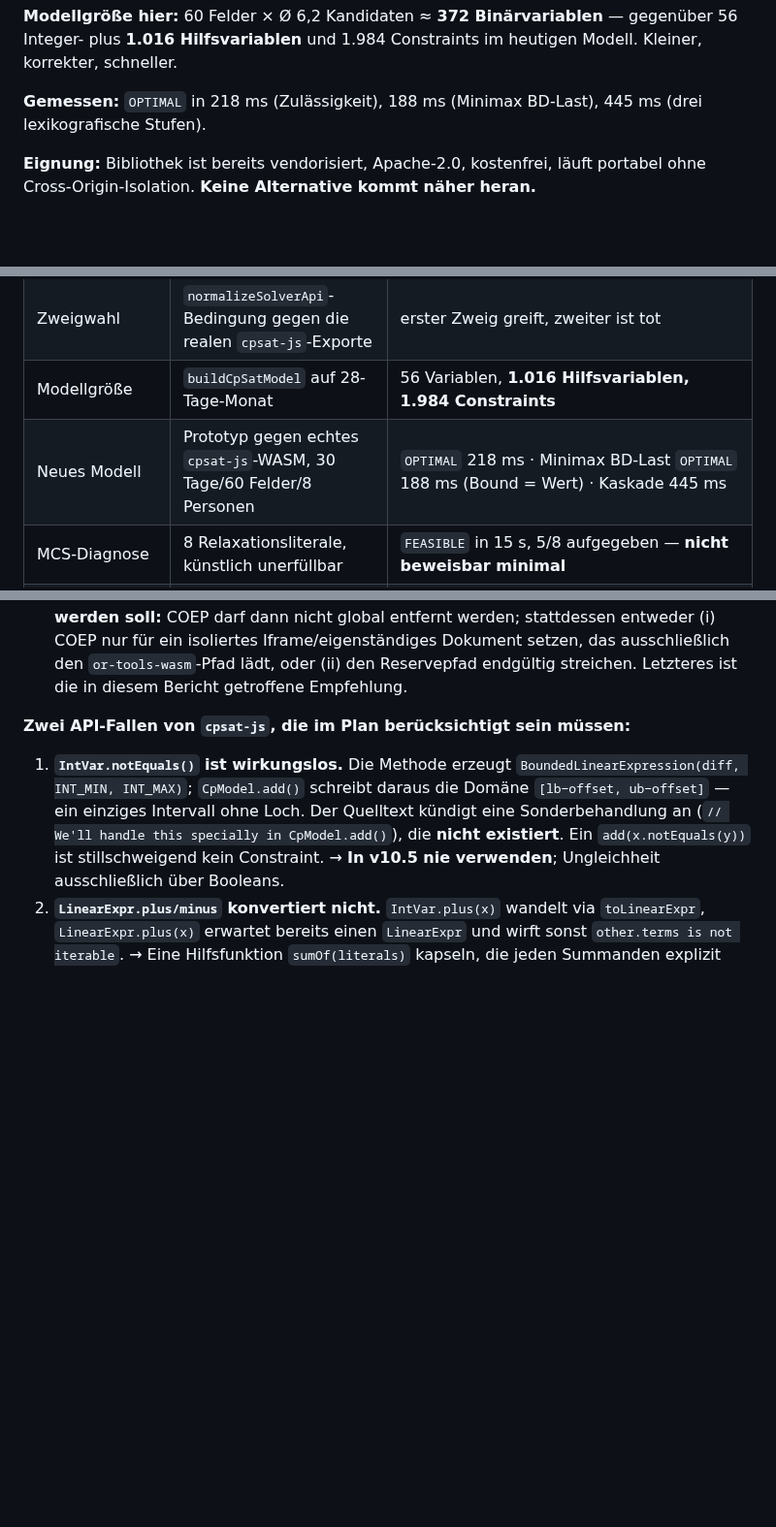
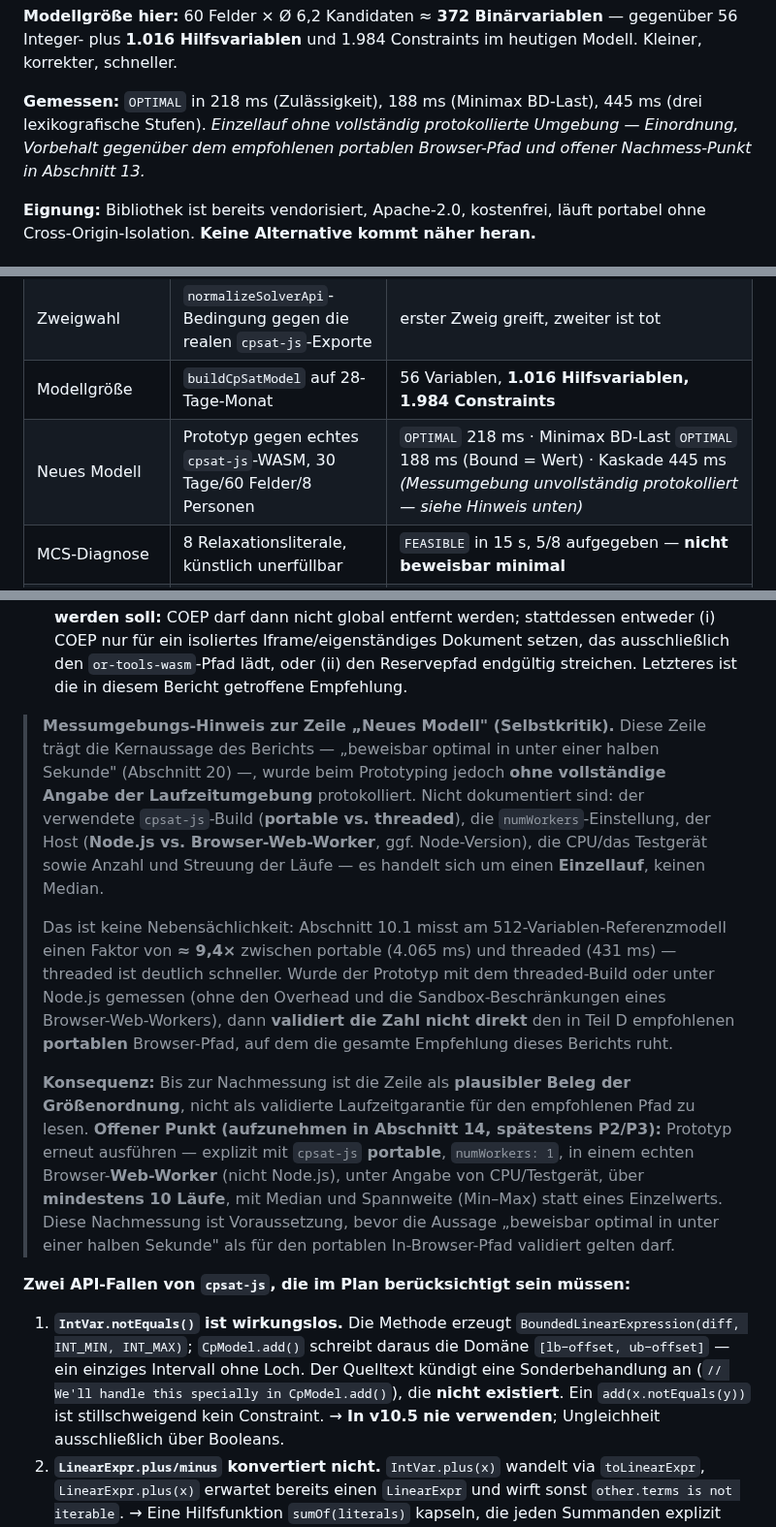
Before and after one commit to mlurz92/dienstplan, a Markdown page: docs/AUTO-PLAN-V10-5-RESEARCH.md, 3 parts joined by grey strips. Shown at 97% size. Rendered like a GitHub page; blank space fills up the shorter version.

Commit message:
docs(auto-plan): Messumgebung der Kern-Prototyp-Messung offenlegen (PR-Review)
Die zentrale Messung (218/188/445 ms, §13) trug bislang keine Angabe zu
cpsat-js-Build (portable/threaded), numWorkers, Host (Node vs. Browser-
Worker) oder Anzahl/Streuung der Läufe. §10.1 zeigt am Referenzmodell
einen Faktor von ≈9,4x zwischen portable und threaded - ohne Umgebungs-
angabe validiert die Zahl nicht zwangsläufig den empfohlenen portablen
Browser-Pfad aus Teil D.

Ergänzt: Messumgebungs-Hinweis in §13 mit Vorbehalt gegenüber dem
empfohlenen Pfad, Querverweise in Kurzfassung/§5.1/§20, sowie einen
offenen Nachmess-Punkt (portable, numWorkers:1, echter Browser-Worker,
>=10 Läufe, Median+Spannweite) unter P3 in §14.

```diff
--- a/docs/AUTO-PLAN-V10-5-RESEARCH.md
+++ b/docs/AUTO-PLAN-V10-5-RESEARCH.md
@@ -178,7 +180,7 @@ Der Gewinn ist nicht Bequemlichkeit, sondern **Ausdrucksmächtigkeit**: Kardinal
 
 **Modellgröße hier:** 60 Felder × Ø 6,2 Kandidaten ≈ **372 Binärvariablen** — gegenüber 56 Integer- plus **1.016 Hilfsvariablen** und 1.984 Constraints im heutigen Modell. Kleiner, korrekter, schneller.
 
-**Gemessen:** `OPTIMAL` in 218 ms (Zulässigkeit), 188 ms (Minimax BD-Last), 445 ms (drei lexikografische Stufen).
+**Gemessen:** `OPTIMAL` in 218 ms (Zulässigkeit), 188 ms (Minimax BD-Last), 445 ms (drei lexikografische Stufen). *Einzellauf ohne vollständig protokollierte Umgebung — Einordnung, Vorbehalt gegenüber dem empfohlenen portablen Browser-Pfad und offener Nachmess-Punkt in Abschnitt 13.*
 
 **Eignung:** Bibliothek ist bereits vendorisiert, Apache-2.0, kostenfrei, läuft portabel ohne Cross-Origin-Isolation. **Keine Alternative kommt näher heran.**
 
@@ -449,7 +451,7 @@ Alle Aussagen dieses Berichts über den Ist-Zustand wurden ausgeführt, nicht ge
 | Gewichte | distinkte Gewichte je Zielkomponente gezählt | überall **genau 1** → Skalierung wirkungslos |
 | Zweigwahl | `normalizeSolverApi`-Bedingung gegen die realen `cpsat-js`-Exporte | erster Zweig greift, zweiter ist tot |
 | Modellgröße | `buildCpSatModel` auf 28-Tage-Monat | 56 Variablen, **1.016 Hilfsvariablen, 1.984 Constraints** |
-| Neues Modell | Prototyp gegen echtes `cpsat-js`-WASM, 30 Tage/60 Felder/8 Personen | `OPTIMAL` 218 ms · Minimax BD-Last `OPTIMAL` 188 ms (Bound = Wert) · Kaskade 445 ms |
+| Neues Modell | Prototyp gegen echtes `cpsat-js`-WASM, 30 Tage/60 Felder/8 Personen | `OPTIMAL` 218 ms · Minimax BD-Last `OPTIMAL` 188 ms (Bound = Wert) · Kaskade 445 ms *(Messumgebung unvollständig protokolliert — siehe Hinweis unten)* |
 | MCS-Diagnose | 8 Relaxationsliterale, künstlich unerfüllbar | `FEASIBLE` in 15 s, 5/8 aufgegeben — **nicht beweisbar minimal** |
 | Inkumbenten-Stream | `onSolution` mit `numWorkers: 1` | feuert **live** während des Solves (`live: true`) |
 | **or-tools-wasm / COEP (offen)** | README-Nachschlag des CDN-Reserve-Builds gegen die COEP-Entfernung aus §12 | README fordert explizit `Cross-Origin-Opener-Policy: same-origin` + `Cross-Origin-Embedder-Policy: require-corp` für den multithreaded Build („Browser builds require cross-origin isolation headers for WebAssembly threads“) — **Konflikt bestätigt**, deshalb Verwurf in §10.5. **Vor P0 im Ziel-Deployment zu bestätigen**, siehe Aktionspunkt unten |
@@ -460,6 +462,12 @@ Alle Aussagen dieses Berichts über den Ist-Zustand wurden ausgeführt, nicht ge
 - **Bestehen-Kriterium (Pass):** Entweder (a) der Build wird nirgends mehr referenziert (Konsequenz aus §10.5 — dann ist dieser Punkt durch Codeentfernung erledigt und nur noch als Nichtbenutzung zu bestätigen), oder (b) er initialisiert nachweislich ohne `SharedArrayBuffer`/`crossOriginIsolated` und ohne Worker-Startfehler in der Konsole.
 - **Durchfallen-Kriterium (Fail):** Der Build wirft beim Laden/Initialisieren einen Fehler, der auf fehlende Cross-Origin-Isolation zurückgeht (z. B. `SharedArrayBuffer is not defined`, Worker-Startabbruch), **während** er im Code noch als Fallback erreichbar ist.
 - **Konsequenz bei Fail, falls der Reservepfad entgegen §10.5 doch beibehalten werden soll:** COEP darf dann nicht global entfernt werden; stattdessen entweder (i) COEP nur für ein isoliertes Iframe/eigenständiges Dokument setzen, das ausschließlich den `or-tools-wasm`-Pfad lädt, oder (ii) den Reservepfad endgültig streichen. Letzteres ist die in diesem Bericht getroffene Empfehlung.
+
+> **Messumgebungs-Hinweis zur Zeile „Neues Modell" (Selbstkritik).** Diese Zeile trägt die Kernaussage des Berichts — „beweisbar optimal in unter einer halben Sekunde" (Abschnitt 20) —, wurde beim Prototyping jedoch **ohne vollständige Angabe der Laufzeitumgebung** protokolliert. Nicht dokumentiert sind: der verwendete `cpsat-js`-Build (**portable vs. threaded**), die `numWorkers`-Einstellung, der Host (**Node.js vs. Browser-Web-Worker**, ggf. Node-Version), die CPU/das Testgerät sowie Anzahl und Streuung der Läufe — es handelt sich um einen **Einzellauf**, keinen Median.
+>
+> Das ist keine Nebensächlichkeit: Abschnitt 10.1 misst am 512-Variablen-Referenzmodell einen Faktor von **≈ 9,4×** zwischen portable (4.065 ms) und threaded (431 ms) — threaded ist deutlich schneller. Wurde der Prototyp mit dem threaded-Build oder unter Node.js gemessen (ohne den Overhead und die Sandbox-Beschränkungen eines Browser-Web-Workers), dann **validiert die Zahl nicht direkt** den in Teil D empfohlenen **portablen** Browser-Pfad, auf dem die gesamte Empfehlung dieses Berichts ruht.
+>
+> **Konsequenz:** Bis zur Nachmessung ist die Zeile als **plausibler Beleg der Größenordnung**, nicht als validierte Laufzeitgarantie für den empfohlenen Pfad zu lesen. **Offener Punkt (aufzunehmen in Abschnitt 14, spätestens P2/P3):** Prototyp erneut ausführen — explizit mit `cpsat-js` **portable**, `numWorkers: 1`, in einem echten Browser-**Web-Worker** (nicht Node.js), unter Angabe von CPU/Testgerät, über **mindestens 10 Läufe**, mit Median und Spannweite (Min–Max) statt eines Einzelwerts. Diese Nachmessung ist Voraussetzung, bevor die Aussage „beweisbar optimal in unter einer halben Sekunde" als für den portablen In-Browser-Pfad validiert gelten darf.
 
 **Zwei API-Fallen von `cpsat-js`, die im Plan berücksichtigt sein müssen:**
 
```
Also changed, not shown: other parts of docs/AUTO-PLAN-V10-5-RESEARCH.md (+4 -1 lines).
